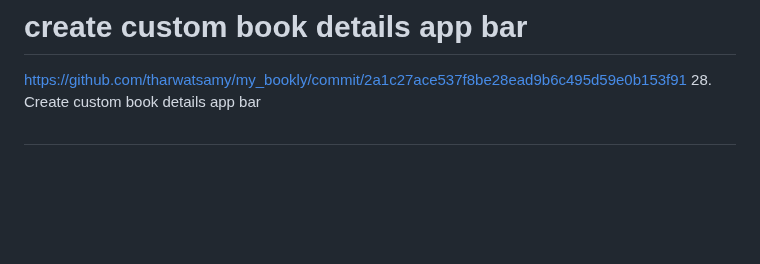
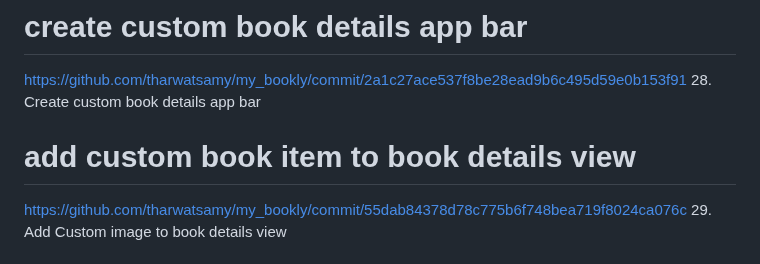
Before and after one commit to Devsaci/clean_arch_bookly_app_v1, a Markdown page: README.md, the part around the change. Rendered like a GitHub page; blank space fills up the shorter version.

Commit message:
# add custom book item to book details view

```diff
--- a/README.md
+++ b/README.md
@@ -105,5 +105,6 @@ https://github.com/tharwatsamy/my_bookly/commit/a031d9ea2d7e9916f2d2327fd9c03f40
 # create custom book details app bar
 https://github.com/tharwatsamy/my_bookly/commit/2a1c27ace537f8be28ead9b6c495d59e0b153f91
 28. Create custom book details app bar
-#
+# add custom book item to book details view
+https://github.com/tharwatsamy/my_bookly/commit/55dab84378d78c775b6f748bea719f8024ca076c
 29. Add Custom image to book details view
```
